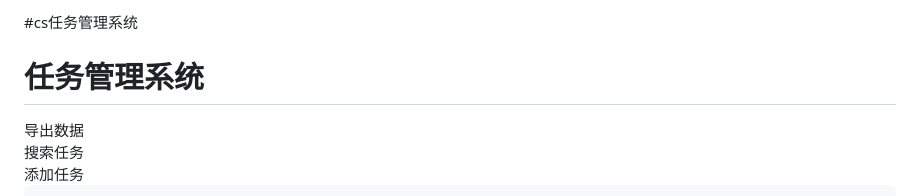
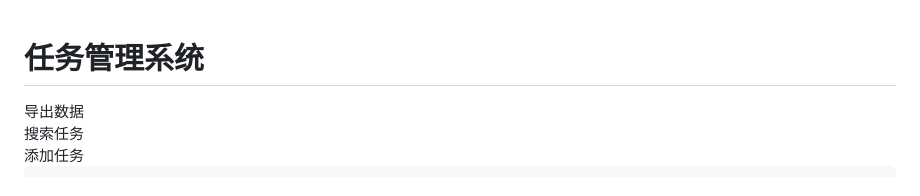
Before and after one commit to HanMuying/cs-, a Markdown page: README.md, the part around the change. Rendered like a GitHub page.

Commit message:
cs任务管理系统.md

```diff
--- a/README.md
+++ b/README.md
@@ -1,4 +1,4 @@
-#cs任务管理系统
+<!DOCTYPE html>
 <html lang="zh-CN">
 <head>
   <meta charset="UTF-8">
```
